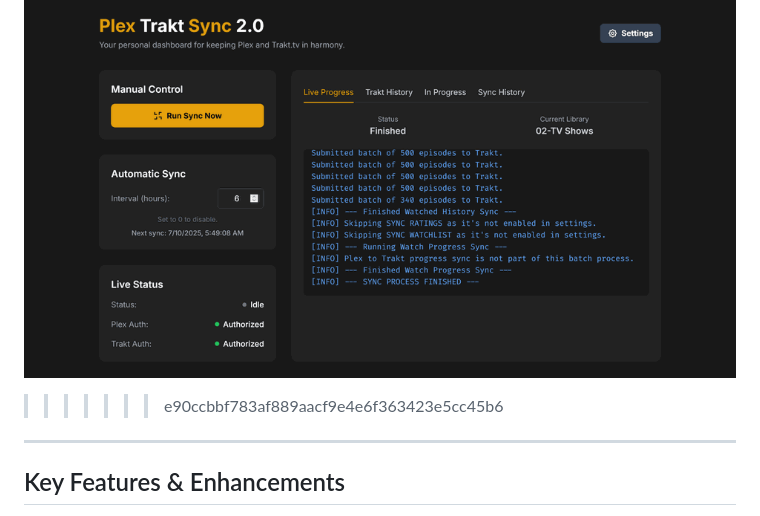
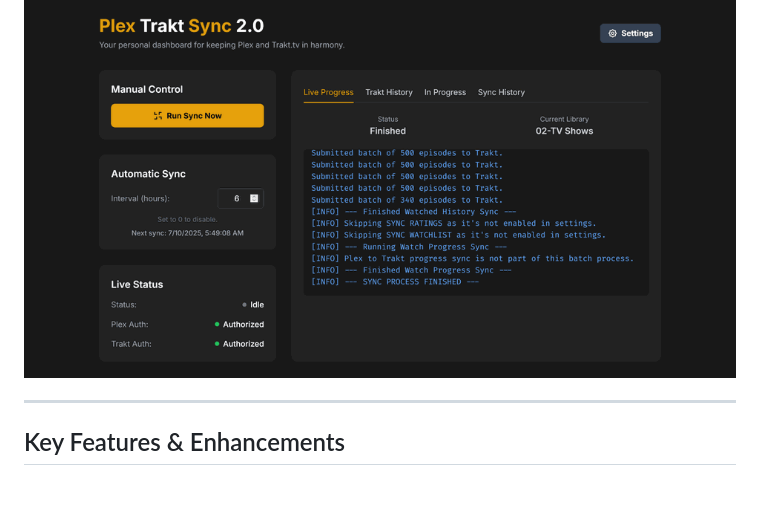
Before and after one commit to james702283/Plex-Trakt-Sync-2.0, a Markdown page: readme.md, the part around one of its changes. Drawn GitHub-style; blank space fills up the shorter version.

```diff
--- a/readme.md
+++ b/readme.md
@@ -12,7 +11,6 @@ Where others settled for rudimentary terminal scripts, Plex-Trakt Sync v2.0 intr
 ![Plex-Trakt Sync Dashboard](Assets-demo.gif)
 
 ![Plex-Trakt Sync Dashboard](assets/Assets-demo.gif)
->>>>>>> e90ccbbf783af889aacf9e4e6f363423e5cc45b6
 
 ---
 
```
Also changed, not shown: other parts of readme.md (+0 -1 lines).
